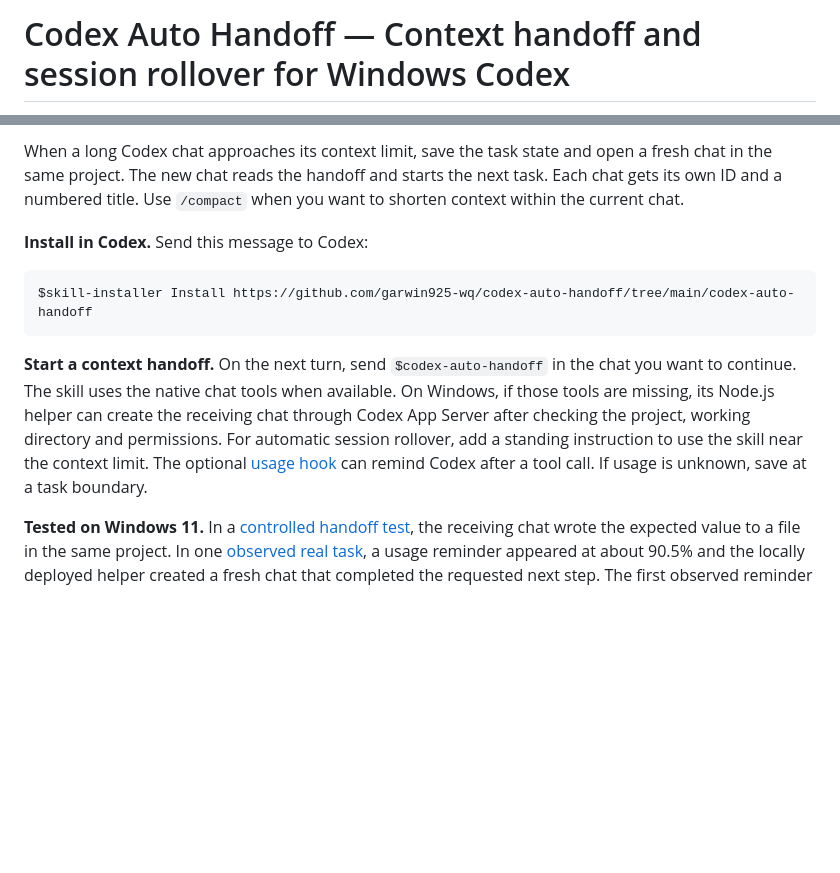
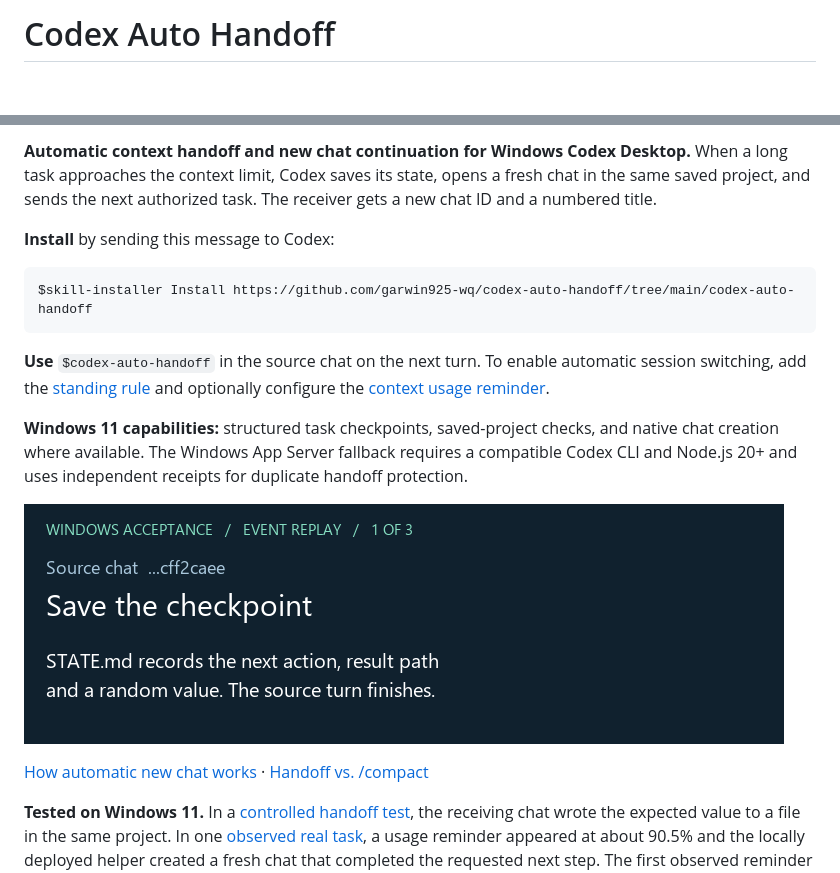
Before and after one commit to garwin925-wq/codex-auto-handoff, a Markdown page: README.md, 2 parts joined by grey strips. Rendered like a GitHub page; pictures changed too: docs/handoff-replay.gif; blank space fills up the shorter version.

````diff
--- a/README.md
+++ b/README.md
@@ -1,2 +1,2 @@
-# Codex Auto Handoff — Context handoff and session rollover for Windows Codex
+# Codex Auto Handoff
 
@@ -4,13 +4,19 @@
 
-When a long Codex chat approaches its context limit, save the task state and open a fresh chat in the same project. The new chat reads the handoff and starts the next task. Each chat gets its own ID and a numbered title. Use `/compact` when you want to shorten context within the current chat.
+**Automatic context handoff and new chat continuation for Windows Codex Desktop.** When a long task approaches the context limit, Codex saves its state, opens a fresh chat in the same saved project, and sends the next authorized task. The receiver gets a new chat ID and a numbered title.
 
-**Install in Codex.** Send this message to Codex:
+**Install** by sending this message to Codex:
 
 ```text
 $skill-installer Install https://github.com/garwin925-wq/codex-auto-handoff/tree/main/codex-auto-handoff
 ```
 
-**Start a context handoff.** On the next turn, send `$codex-auto-handoff` in the chat you want to continue. The skill uses the native chat tools when available. On Windows, if those tools are missing, its Node.js helper can create the receiving chat through Codex App Server after checking the project, working directory and permissions. For automatic session rollover, add a standing instruction to use the skill near the context limit. The optional [usage hook](codex-auto-handoff/references/hooks.md) can remind Codex after a tool call. If usage is unknown, save at a task boundary.
+**Use** `$codex-auto-handoff` in the source chat on the next turn. To enable automatic session switching, add the [standing rule](#enable-automatic-handoff) and optionally configure the [context usage reminder](codex-auto-handoff/references/hooks.md).
+
+**Windows 11 capabilities:** structured task checkpoints, saved-project checks, and native chat creation where available. The Windows App Server fallback requires a compatible Codex CLI and Node.js 20+ and uses independent receipts for duplicate handoff protection.
+
+![7.8-second event replay: Chat 1 saves STATE.md, Chat 2 opens in the same project, reads the checkpoint and writes result.txt](docs/handoff-replay.gif)
+
+[How automatic new chat works](docs/why-codex-auto-handoff.md) · [Handoff vs. /compact](docs/codex-handoff-vs-compact.md)
 
 **Tested on Windows 11.** In a [controlled handoff test](docs/windows-acceptance.en.md), the receiving chat wrote the expected value to a file in the same project. In one [observed real task](docs/natural-threshold-observation.md#follow-up-on-2026-11-18), a usage reminder appeared at about 90.5% and the locally deployed helper created a fresh chat that completed the requested next step. The first observed reminder was above the configured threshold.
 
````
Also changed, not shown: other parts of README.md (+1 -1 lines), README.zh-CN.md (+14 -4 lines), docs/codex-handoff-vs-compact.md (added, +14 -0 lines), docs/codex-handoff-vs-compact.zh-CN.md (added, +14 -0 lines), docs/index.md (added, +16 -0 lines), docs/why-codex-auto-handoff.md (added, +25 -0 lines), docs/why-codex-auto-handoff.zh-CN.md (added, +25 -0 lines).
